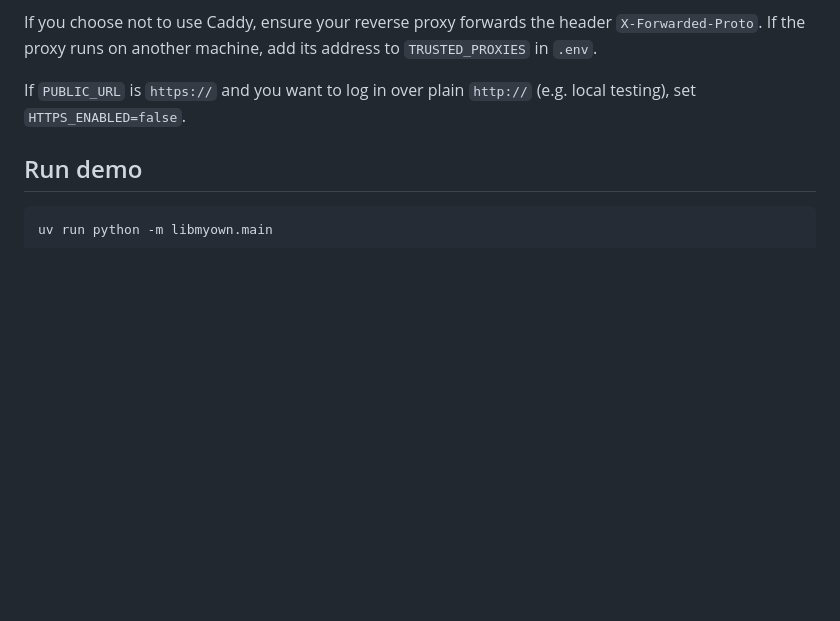
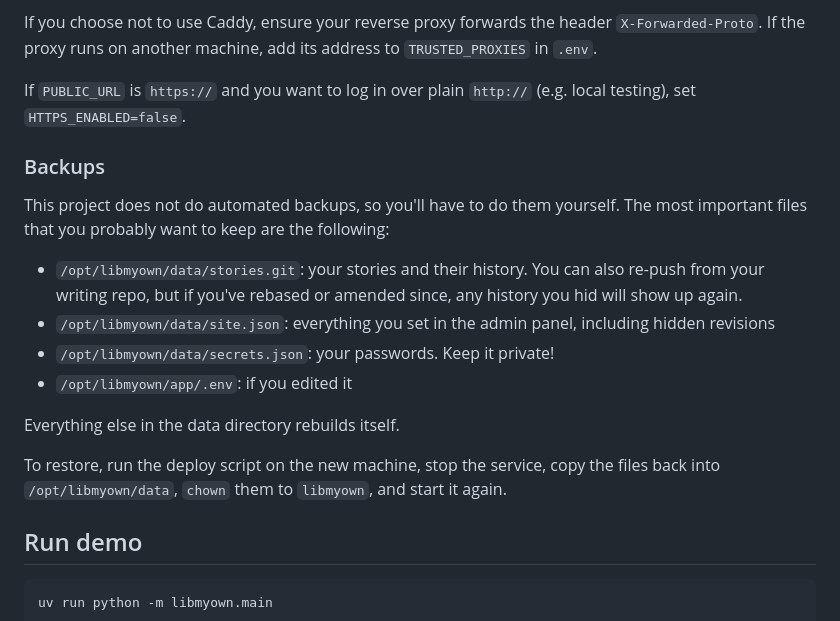
Before and after one commit to ganyuke/LibraryOfMyOwn, a Markdown page: README.md, the part around the change. Rendered like a GitHub page; blank space fills up the shorter version.

Commit message:
docs:  a word on backups

```diff
--- a/README.md
+++ b/README.md
@@ -56,6 +56,19 @@ See [`examples/caddy/README.md`](examples/caddy/README.md) for details on how to
 If you choose not to use Caddy, ensure your reverse proxy forwards the header `X-Forwarded-Proto`. If the proxy runs on another machine, add its address to `TRUSTED_PROXIES` in `.env`.
 
 If `PUBLIC_URL` is `https://` and you want to log in over plain `http://` (e.g. local testing), set `HTTPS_ENABLED=false`.
+
+### Backups
+
+This project does not do automated backups, so you'll have to do them yourself. The most important files that you probably want to keep are the following:
+
+- `/opt/libmyown/data/stories.git`: your stories and their history. You can also re-push from your writing repo, but if you've rebased or amended since, any history you hid will show up again.
+- `/opt/libmyown/data/site.json`: everything you set in the admin panel, including hidden revisions
+- `/opt/libmyown/data/secrets.json`: your passwords. Keep it private!
+- `/opt/libmyown/app/.env`: if you edited it
+
+Everything else in the data directory rebuilds itself.
+
+To restore, run the deploy script on the new machine, stop the service, copy the files back into `/opt/libmyown/data`, `chown` them to `libmyown`, and start it again.
 
 ## Run demo
 
```
